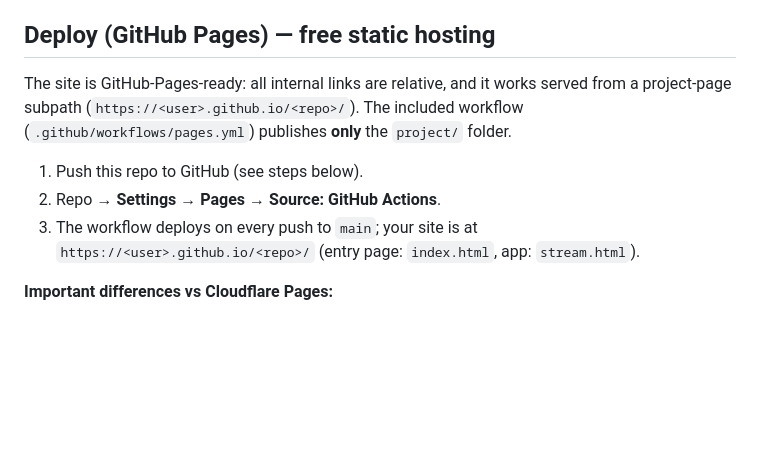
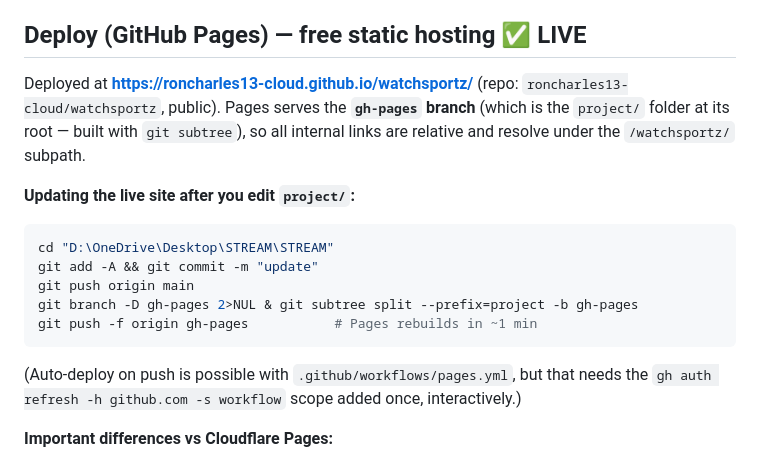
Before and after one commit to roncharles13-cloud/watchsportz, a Markdown page: README.md, the part around the change. Rendered like a GitHub page; blank space fills up the shorter version.

Commit message:
docs: GitHub Pages deploy notes

````diff
--- a/README.md
+++ b/README.md
@@ -63,15 +63,22 @@ experience immediately. It's a Cloudflare Pages Function + KV, already written a
 3. No build command, no output dir — it's static (+ Pages Functions auto-detected from `functions/`).
 4. Verify `watchsportz.pages.dev/stream.html` loads live matches and a match plays.
 
-## Deploy (GitHub Pages) — free static hosting
-The site is GitHub-Pages-ready: all internal links are relative, and it works served from a
-project-page subpath (`https://<user>.github.io/<repo>/`). The included workflow
-(`.github/workflows/pages.yml`) publishes **only** the `project/` folder.
+## Deploy (GitHub Pages) — free static hosting  ✅ LIVE
+Deployed at **https://roncharles13-cloud.github.io/watchsportz/** (repo:
+`roncharles13-cloud/watchsportz`, public). Pages serves the **`gh-pages` branch** (which is
+the `project/` folder at its root — built with `git subtree`), so all internal links are
+relative and resolve under the `/watchsportz/` subpath.
 
-1. Push this repo to GitHub (see steps below).
-2. Repo → **Settings → Pages → Source: GitHub Actions**.
-3. The workflow deploys on every push to `main`; your site is at
-   `https://<user>.github.io/<repo>/` (entry page: `index.html`, app: `stream.html`).
+**Updating the live site after you edit `project/`:**
+```bash
+cd "D:\OneDrive\Desktop\STREAM\STREAM"
+git add -A && git commit -m "update"
+git push origin main
+git branch -D gh-pages 2>NUL & git subtree split --prefix=project -b gh-pages
+git push -f origin gh-pages           # Pages rebuilds in ~1 min
+```
+(Auto-deploy on push is possible with `.github/workflows/pages.yml`, but that needs the
+`gh auth refresh -h github.com -s workflow` scope added once, interactively.)
 
 **Important differences vs Cloudflare Pages:**
 - GitHub Pages is **static only** — there are no Functions, so `/api/feed-health` does not
````
